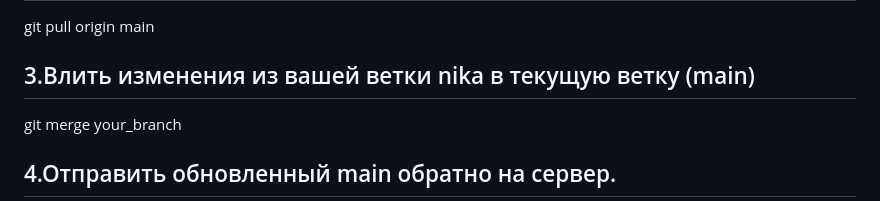
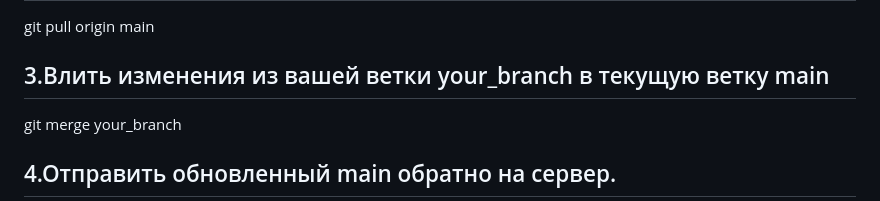
Before and after one commit to Niki96434/bee_market, a Markdown page: README.md, the part around the change. Drawn GitHub-style.

Commit message:
Update README.md
Signed-off-by: Niki96434 <cozercaniegirl143@mail.ru>

```diff
--- a/README.md
+++ b/README.md
@@ -26,7 +26,7 @@
 <p>git checkout main</p>
 <h2>2.Получить из удаленного репозитория самые свежие обновления для main</h2>
 <p>git pull origin main</p>
-<h2>3.Влить изменения из вашей ветки nika в текущую ветку (main)</h2>
+<h2>3.Влить изменения из вашей ветки your_branch в текущую ветку main</h2>
 <p>git merge your_branch</p>
 <h2>4.Отправить обновленный main обратно на сервер.</h2>
 <p>git push origin main</p>
```
